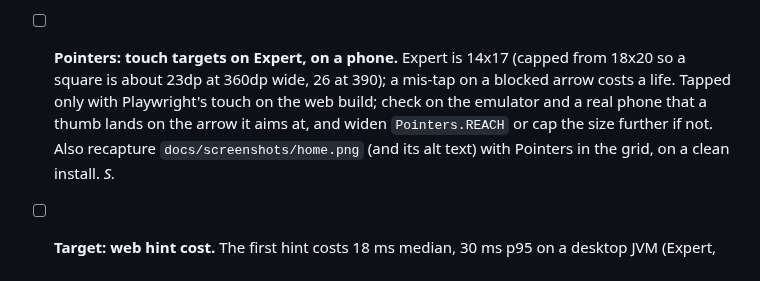
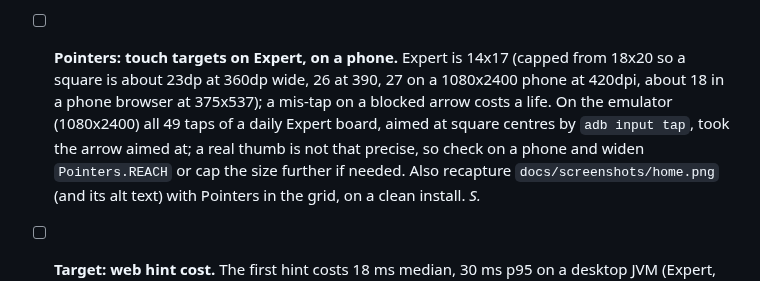
Before and after one commit to joebywan/daybook, a Markdown page: docs/TODO.md, the part around the change. Rendered like a GitHub page.

Commit message:
TODO: Pointers touch targets measured on the emulator

```diff
--- a/docs/TODO.md
+++ b/docs/TODO.md
@@ -175,8 +175,9 @@ below have a famous branded version; use the descriptive name).
   WebKit, light and dark, 375x537 and tall); `docs/screenshots/home.png` (and its alt text) was not recaptured because that needs the emulator,
   and nobody has tapped the tiles by touch on Android yet.
 - [ ] **Pointers: touch targets on Expert, on a phone.** Expert is 14x17 (capped from 18x20 so a square is about 23dp at 360dp
-  wide, 26 at 390); a mis-tap on a blocked arrow costs a life. Tapped only with Playwright's touch on the web build; check on the
-  emulator and a real phone that a thumb lands on the arrow it aims at, and widen `Pointers.REACH` or cap the size further if not.
+  wide, 26 at 390, 27 on a 1080x2400 phone at 420dpi, about 18 in a phone browser at 375x537); a mis-tap on a blocked arrow costs a
+  life. On the emulator (1080x2400) all 49 taps of a daily Expert board, aimed at square centres by `adb input tap`, took the arrow
+  aimed at; a real thumb is not that precise, so check on a phone and widen `Pointers.REACH` or cap the size further if needed.
   Also recapture `docs/screenshots/home.png` (and its alt text) with Pointers in the grid, on a clean install. *S.*
 - [ ] **Target: web hint cost.** The first hint costs 18 ms median, 30 ms p95 on a desktop JVM (Expert, six tiles); the wasm and phone figures were
   not measured (a board generated in the browser at 375x537 and a hint both ran without trouble).
```
